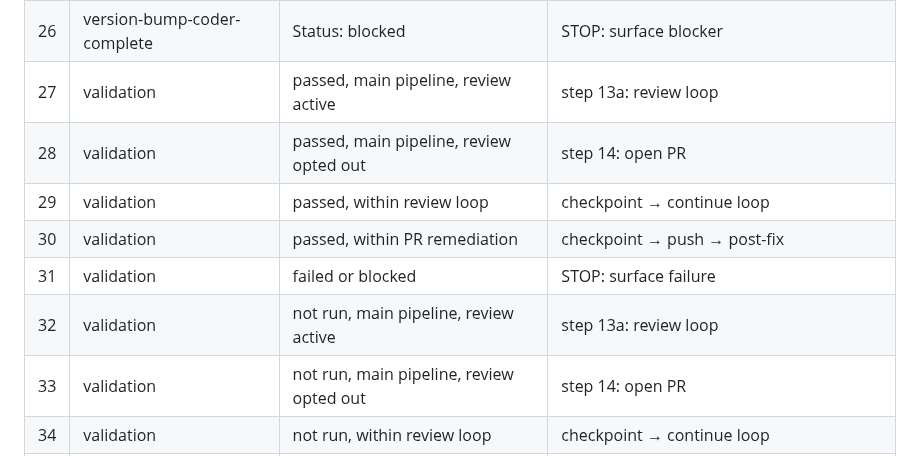
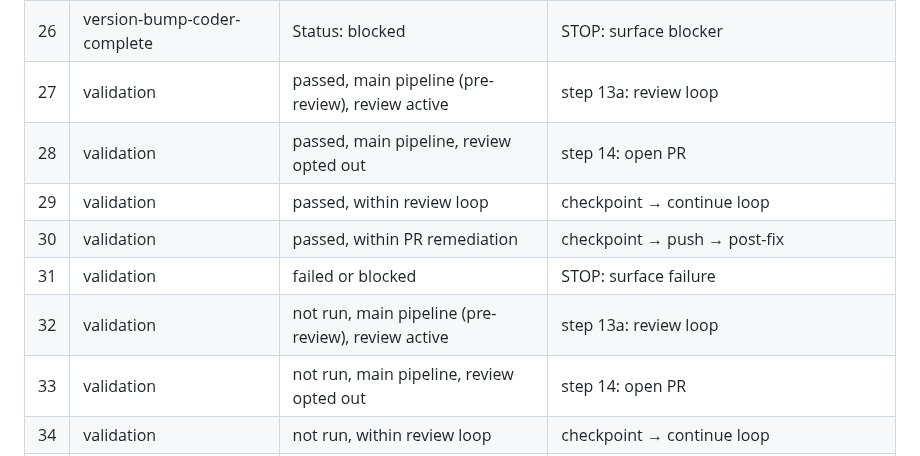
Before and after one commit to brenpike/agent-framework, a Markdown page: plugin/agents/orchestrator.md, the part around the change. Rendered like a GitHub page.

Commit message:
fix(orchestrator): qualify pre-review validation rows to prevent revalidation loop
Co-Authored-By: Claude Opus 4.6 <noreply@anthropic.com>

```diff
--- a/plugin/agents/orchestrator.md
+++ b/plugin/agents/orchestrator.md
@@ -102,12 +102,12 @@ Every row's Condition column must be mutually exclusive within its after= group;
 | 24 | version-bump-check | ambiguous type or missing artifact files | STOP: ask user |
 | 25 | version-bump-coder-complete | Status: complete | step 13: validation |
 | 26 | version-bump-coder-complete | Status: blocked | STOP: surface blocker |
-| 27 | validation | passed, main pipeline, review active | step 13a: review loop |
+| 27 | validation | passed, main pipeline (pre-review), review active | step 13a: review loop |
 | 28 | validation | passed, main pipeline, review opted out | step 14: open PR |
 | 29 | validation | passed, within review loop | checkpoint → continue loop |
 | 30 | validation | passed, within PR remediation | checkpoint → push → post-fix |
 | 31 | validation | failed or blocked | STOP: surface failure |
-| 32 | validation | not run, main pipeline, review active | step 13a: review loop |
+| 32 | validation | not run, main pipeline (pre-review), review active | step 13a: review loop |
 | 33 | validation | not run, main pipeline, review opted out | step 14: open PR |
 | 34 | validation | not run, within review loop | checkpoint → continue loop |
 | 35 | validation | not run, within PR remediation | checkpoint → push → post-fix |
```
